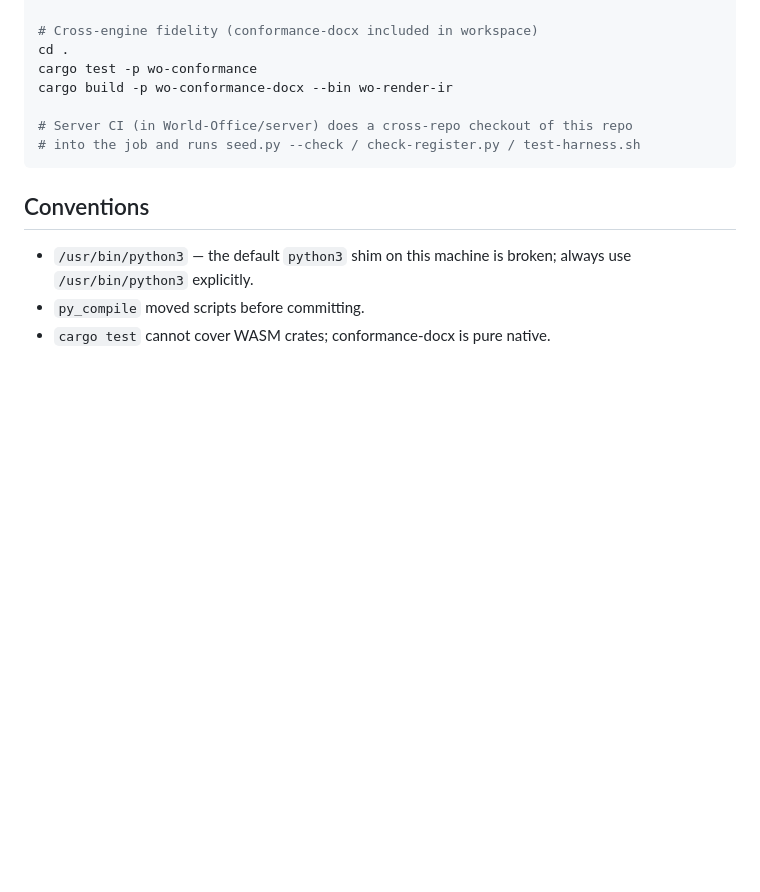
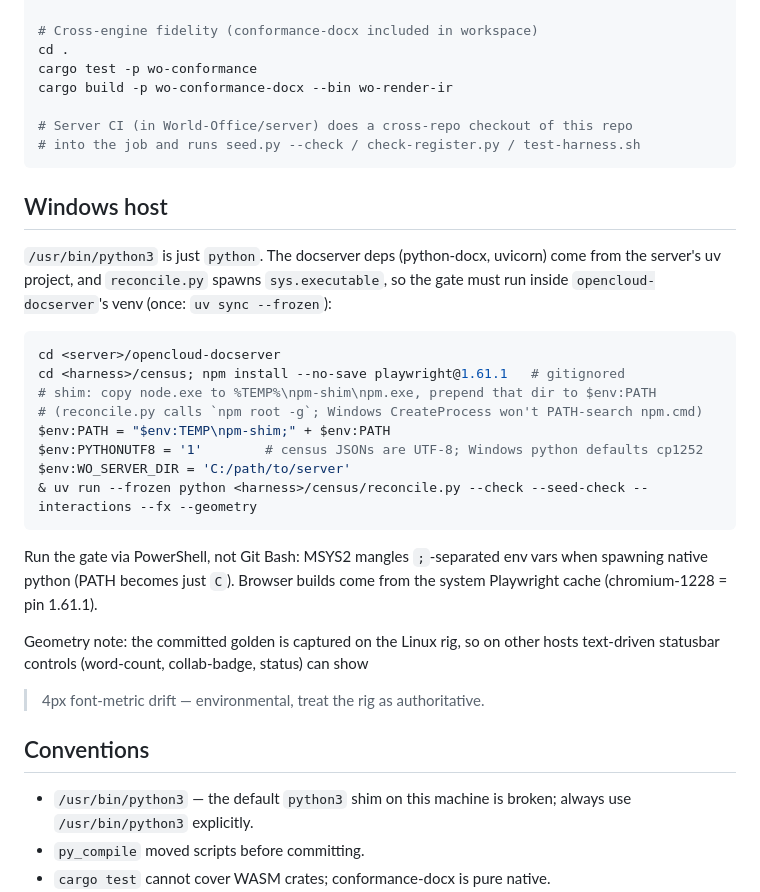
Before and after one commit to World-Office/wo-test-harness, a Markdown page: AGENTS.md, the part around the change. GitHub-like rendering; blank space fills up the shorter version.

Commit message:
docs: Windows-host gate recipe (PowerShell runner, playwright pin, geometry note)

````diff
--- a/AGENTS.md
+++ b/AGENTS.md
@@ -84,6 +84,31 @@ cargo build -p wo-conformance-docx --bin wo-render-ir
 # into the job and runs seed.py --check / check-register.py / test-harness.sh
 ```
 
+## Windows host
+
+`/usr/bin/python3` is just `python`. The docserver deps (python-docx, uvicorn)
+come from the server's uv project, and `reconcile.py` spawns `sys.executable`, so
+the gate must run inside `opencloud-docserver`'s venv (once: `uv sync --frozen`):
+
+```powershell
+cd <server>/opencloud-docserver
+cd <harness>/census; npm install --no-save playwright@1.61.1   # gitignored
+# shim: copy node.exe to %TEMP%\npm-shim\npm.exe, prepend that dir to $env:PATH
+# (reconcile.py calls `npm root -g`; Windows CreateProcess won't PATH-search npm.cmd)
+$env:PATH = "$env:TEMP\npm-shim;" + $env:PATH
+$env:PYTHONUTF8 = '1'        # census JSONs are UTF-8; Windows python defaults cp1252
+$env:WO_SERVER_DIR = 'C:/path/to/server'
+& uv run --frozen python <harness>/census/reconcile.py --check --seed-check --interactions --fx --geometry
+```
+
+Run the gate via PowerShell, not Git Bash: MSYS2 mangles `;`-separated env vars
+when spawning native python (PATH becomes just `C`). Browser builds come from the
+system Playwright cache (chromium-1228 = pin 1.61.1).
+
+Geometry note: the committed golden is captured on the Linux rig, so on other
+hosts text-driven statusbar controls (word-count, collab-badge, status) can show
+>4px font-metric drift — environmental, treat the rig as authoritative.
+
 ## Conventions
 
 - `/usr/bin/python3` — the default `python3` shim on this machine is broken;
````
